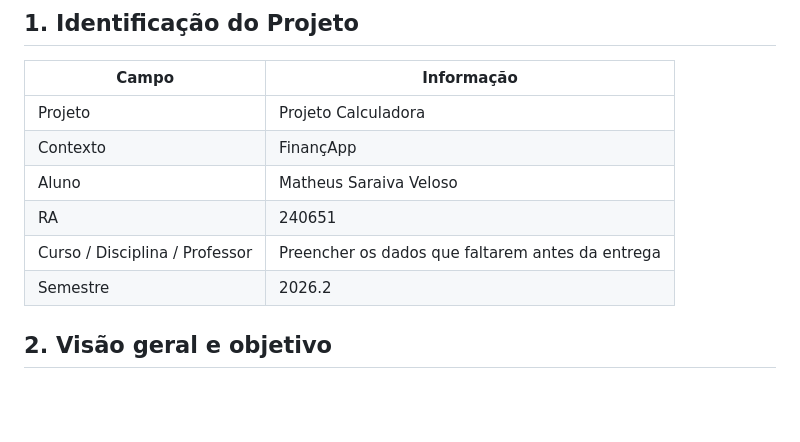
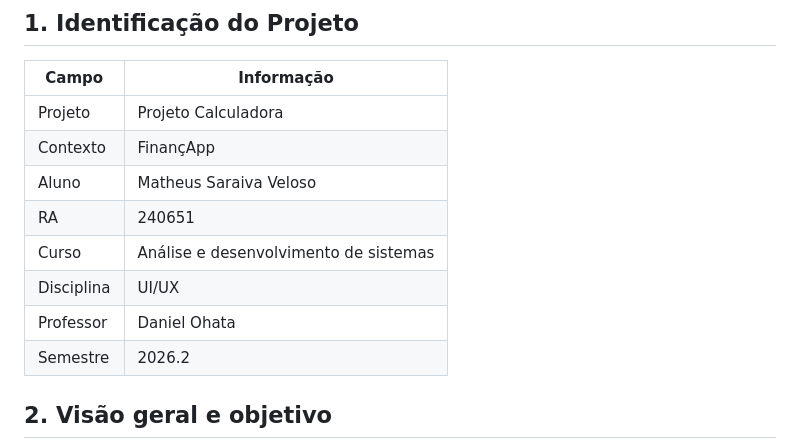
Before and after one commit to MatheusVelosoDEV/projeto_calculadora, a Markdown page: README.md, the part around the change. Rendered like a GitHub page; blank space fills up the shorter version.

Commit message:
Update course details in README

```diff
--- a/README.md
+++ b/README.md
@@ -10,7 +10,9 @@
 | Contexto | FinançApp |
 | Aluno | Matheus Saraiva Veloso |
 | RA | 240651 |
-| Curso / Disciplina / Professor | Preencher os dados que faltarem antes da entrega |
+| Curso | Análise e desenvolvimento de sistemas
+| Disciplina | UI/UX
+| Professor | Daniel Ohata
 | Semestre | 2026.2 |
 
 ## 2. Visão geral e objetivo
```
